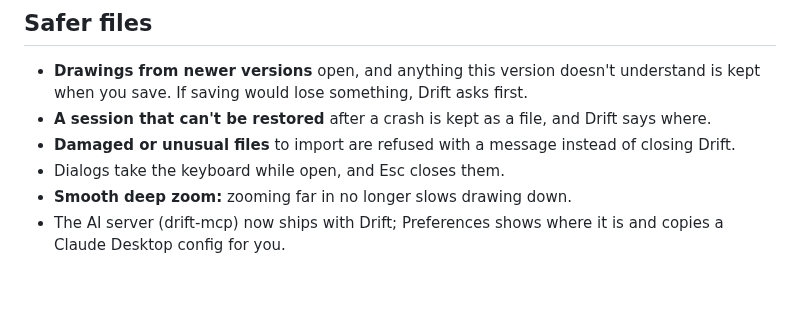
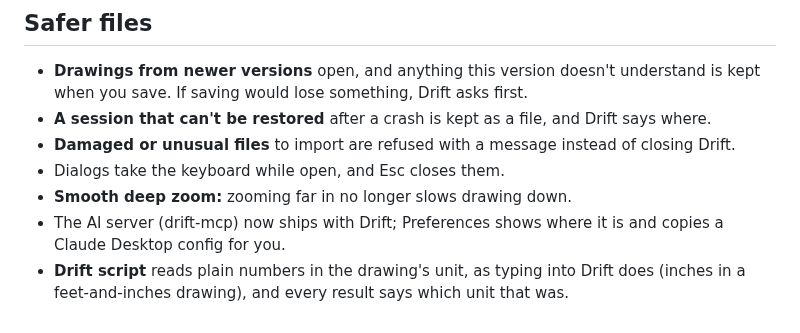
Before and after one commit to chrisplange/Drift, a Markdown page: docs/whats-new-draft.md, the part around the change. Rendered like a GitHub page; blank space fills up the shorter version.

Commit message:
What's new draft: add Drift script units (#169)
Co-Authored-By: Claude Opus 5.5 <noreply@anthropic.com>

```diff
--- a/docs/whats-new-draft.md
+++ b/docs/whats-new-draft.md
@@ -97,6 +97,8 @@ as before.
 - **Smooth deep zoom:** zooming far in no longer slows drawing down.
 - The AI server (drift-mcp) now ships with Drift; Preferences shows where it is and copies a
   Claude Desktop config for you.
+- **Drift script** reads plain numbers in the drawing's unit, as typing into Drift does
+  (inches in a feet-and-inches drawing), and every result says which unit that was.
 
 <!--
 PRs since v0.1.0-beta.1.5 (for the release notes' What's Changed):
@@ -123,6 +125,7 @@ User-facing
 - #164 Selection & move batch: hatch alignment, one move path, pick filters, layer Alt-click (Fixes #153, #154, #155, #158; drift-releases#9, #10)
 - #166 Tolerant .drift reader: carry unknown data through, "reader" version (format 42) (Fixes #165)
 - #167 Command registry: palette, menus, keys and shortcut docs from one table
+- #169 Drift script: say which unit plain numbers were read in
 
 Internal / not for the notes
 - #121 #122 packaging (Inno Setup 7, test build versions)
```
